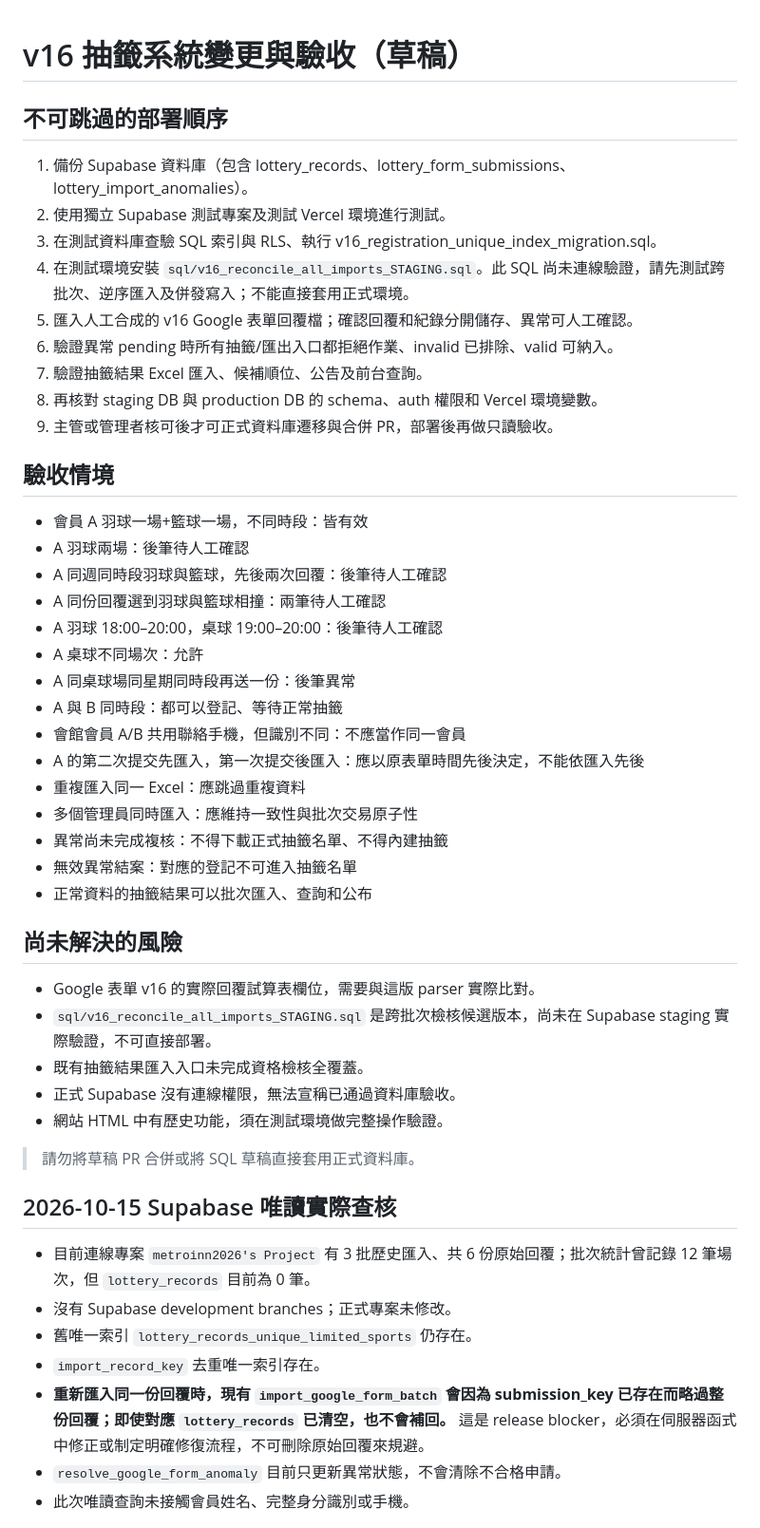
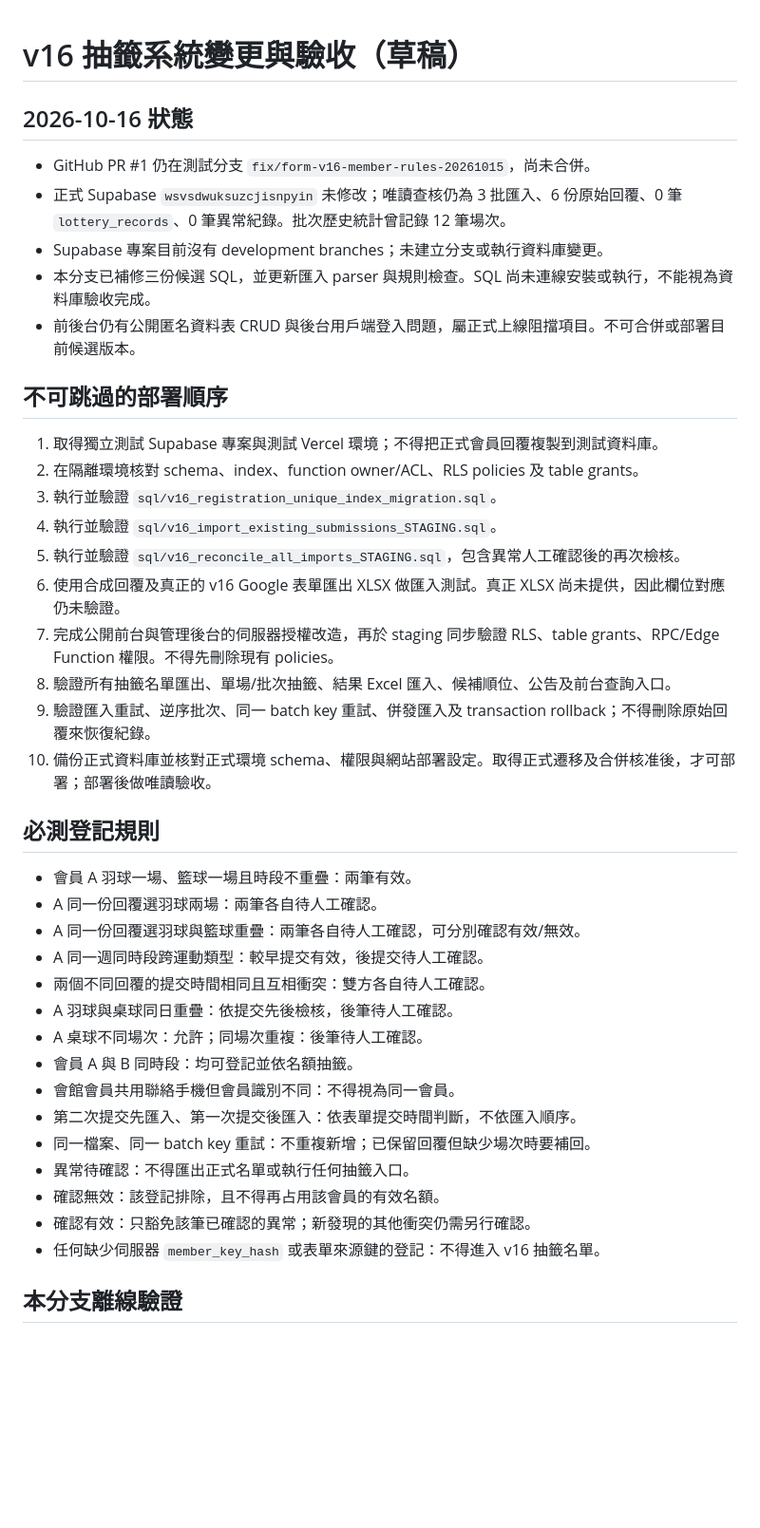
Before and after one commit to metroinn2026/CourtReservation, a Markdown page: V16_RELEASE_CHECKLIST.md, the part around one of its changes. Shown at 95% size. Drawn GitHub-style; blank space fills up the shorter version.

Commit message:
Update v16 release gates and validation status

```diff
--- a/V16_RELEASE_CHECKLIST.md
+++ b/V16_RELEASE_CHECKLIST.md
@@ -1,48 +1,43 @@
 # v16 抽籤系統變更與驗收（草稿）
 
+## 2026-10-16 狀態
+
+- GitHub PR #1 仍在測試分支 `fix/form-v16-member-rules-20261015`，尚未合併。
+- 正式 Supabase `wsvsdwuksuzcjisnpyin` 未修改；唯讀查核仍為 3 批匯入、6 份原始回覆、0 筆 `lottery_records`、0 筆異常紀錄。批次歷史統計曾記錄 12 筆場次。
+- Supabase 專案目前沒有 development branches；未建立分支或執行資料庫變更。
+- 本分支已補修三份候選 SQL，並更新匯入 parser 與規則檢查。SQL 尚未連線安裝或執行，不能視為資料庫驗收完成。
+- 前後台仍有公開匿名資料表 CRUD 與後台用戶端登入問題，屬正式上線阻擋項目。不可合併或部署目前候選版本。
+
 ## 不可跳過的部署順序
-1. 備份 Supabase 資料庫（包含 lottery_records、lottery_form_submissions、lottery_import_anomalies）。
-2. 使用獨立 Supabase 測試專案及測試 Vercel 環境進行測試。
-3. 在測試資料庫查驗 SQL 索引與 RLS、執行 v16_registration_unique_index_migration.sql。
-4. 在測試環境安裝 `sql/v16_reconcile_all_imports_STAGING.sql`。此 SQL 尚未連線驗證，請先測試跨批次、逆序匯入及併發寫入；不能直接套用正式環境。
-5. 匯入人工合成的 v16 Google 表單回覆檔；確認回覆和紀錄分開儲存、異常可人工確認。
-6. 驗證異常 pending 時所有抽籤/匯出入口都拒絕作業、invalid 已排除、valid 可納入。
-7. 驗證抽籤結果 Excel 匯入、候補順位、公告及前台查詢。
-8. 再核對 staging DB 與 production DB 的 schema、auth 權限和 Vercel 環境變數。
-9. 主管或管理者核可後才可正式資料庫遷移與合併 PR，部署後再做只讀驗收。
 
-## 驗收情境
-- 會員 A 羽球一場+籃球一場，不同時段：皆有效
-- A 羽球兩場：後筆待人工確認
-- A 同週同時段羽球與籃球，先後兩次回覆：後筆待人工確認
-- A 同份回覆選到羽球與籃球相撞：兩筆待人工確認
-- A 羽球 18:00–20:00，桌球 19:00–20:00：後筆待人工確認
-- A 桌球不同場次：允許
-- A 同桌球場同星期同時段再送一份：後筆異常
-- A 與 B 同時段：都可以登記、等待正常抽籤
-- 會館會員 A/B 共用聯絡手機，但識別不同：不應當作同一會員
-- A 的第二次提交先匯入，第一次提交後匯入：應以原表單時間先後決定，不能依匯入先後
-- 重複匯入同一 Excel：應跳過重複資料
-- 多個管理員同時匯入：應維持一致性與批次交易原子性
-- 異常尚未完成複核：不得下載正式抽籤名單、不得內建抽籤
-- 無效異常結案：對應的登記不可進入抽籤名單
-- 正常資料的抽籤結果可以批次匯入、查詢和公布
+1. 取得獨立測試 Supabase 專案與測試 Vercel 環境；不得把正式會員回覆複製到測試資料庫。
+2. 在隔離環境核對 schema、index、function owner/ACL、RLS policies 及 table grants。
+3. 執行並驗證 `sql/v16_registration_unique_index_migration.sql`。
+4. 執行並驗證 `sql/v16_import_existing_submissions_STAGING.sql`。
+5. 執行並驗證 `sql/v16_reconcile_all_imports_STAGING.sql`，包含異常人工確認後的再次檢核。
+6. 使用合成回覆及真正的 v16 Google 表單匯出 XLSX 做匯入測試。真正 XLSX 尚未提供，因此欄位對應仍未驗證。
+7. 完成公開前台與管理後台的伺服器授權改造，再於 staging 同步驗證 RLS、table grants、RPC/Edge Function 權限。不得先刪除現有 policies。
+8. 驗證所有抽籤名單匯出、單場/批次抽籤、結果 Excel 匯入、候補順位、公告及前台查詢入口。
+9. 驗證匯入重試、逆序批次、同一 batch key 重試、併發匯入及 transaction rollback；不得刪除原始回覆來恢復紀錄。
+10. 備份正式資料庫並核對正式環境 schema、權限與網站部署設定。取得正式遷移及合併核准後，才可部署；部署後做唯讀驗收。
 
-## 尚未解決的風險
-- Google 表單 v16 的實際回覆試算表欄位，需要與這版 parser 實際比對。
-- `sql/v16_reconcile_all_imports_STAGING.sql` 是跨批次檢核候選版本，尚未在 Supabase staging 實際驗證，不可直接部署。
-- 既有抽籤結果匯入入口未完成資格檢核全覆蓋。
-- 正式 Supabase 沒有連線權限，無法宣稱已通過資料庫驗收。
-- 網站 HTML 中有歷史功能，須在測試環境做完整操作驗證。
+## 必測登記規則
 
-> 請勿將草稿 PR 合併或將 SQL 草稿直接套用正式資料庫。
+- 會員 A 羽球一場、籃球一場且時段不重疊：兩筆有效。
+- A 同一份回覆選羽球兩場：兩筆各自待人工確認。
+- A 同一份回覆選羽球與籃球重疊：兩筆各自待人工確認，可分別確認有效/無效。
+- A 同一週同時段跨運動類型：較早提交有效，後提交待人工確認。
+- 兩個不同回覆的提交時間相同且互相衝突：雙方各自待人工確認。
+- A 羽球與桌球同日重疊：依提交先後檢核，後筆待人工確認。
+- A 桌球不同場次：允許；同場次重複：後筆待人工確認。
+- 會員 A 與 B 同時段：均可登記並依名額抽籤。
+- 會館會員共用聯絡手機但會員識別不同：不得視為同一會員。
+- 第二次提交先匯入、第一次提交後匯入：依表單提交時間判斷，不依匯入順序。
+- 同一檔案、同一 batch key 重試：不重複新增；已保留回覆但缺少場次時要補回。
+- 異常待確認：不得匯出正式名單或執行任何抽籤入口。
+- 確認無效：該登記排除，且不得再占用該會員的有效名額。
+- 確認有效：只豁免該筆已確認的異常；新發現的其他衝突仍需另行確認。
+- 任何缺少伺服器 `member_key_hash` 或表單來源鍵的登記：不得進入 v16 抽籤名單。
 
-## 2026-10-15 Supabase 唯讀實際查核
-- 目前連線專案 `metroinn2026's Project` 有 3 批歷史匯入、共 6 份原始回覆；批次統計曾記錄 12 筆場次，但 `lottery_records` 目前為 0 筆。
-- 沒有 Supabase development branches；正式專案未修改。
-- 舊唯一索引 `lottery_records_unique_limited_sports` 仍存在。
-- `import_record_key` 去重唯一索引存在。
-- **重新匯入同一份回覆時，現有 `import_google_form_batch` 會因為 submission_key 已存在而略過整份回覆；即使對應 `lottery_records` 已清空，也不會補回。** 這是 release blocker，必須在伺服器函式中修正或制定明確修復流程，不可刪除原始回覆來規避。
-- `resolve_google_form_anomaly` 目前只更新異常狀態，不會清除不合格申請。
-- 此次唯讀查詢未接觸會員姓名、完整身分識別或手機。
+## 本分支離線驗證
 
```
Also changed, not shown: other parts of V16_RELEASE_CHECKLIST.md (+18 -7 lines).
